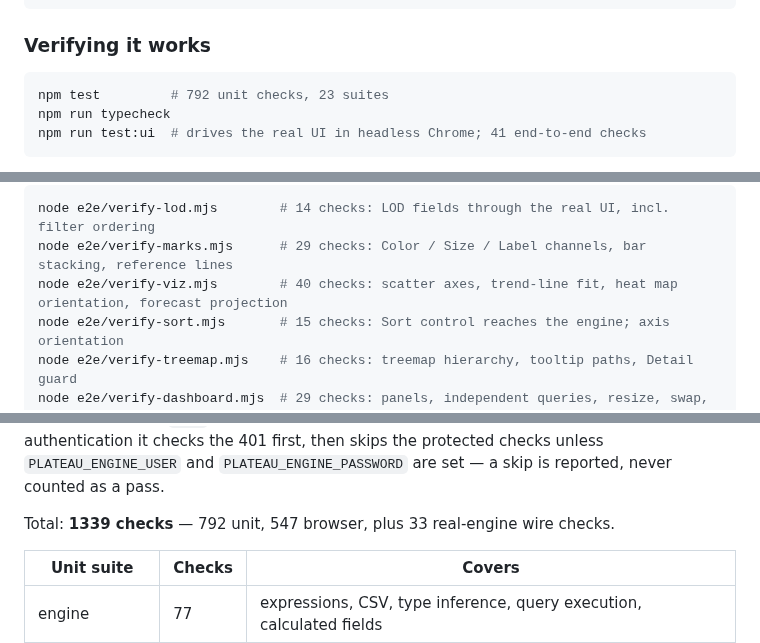
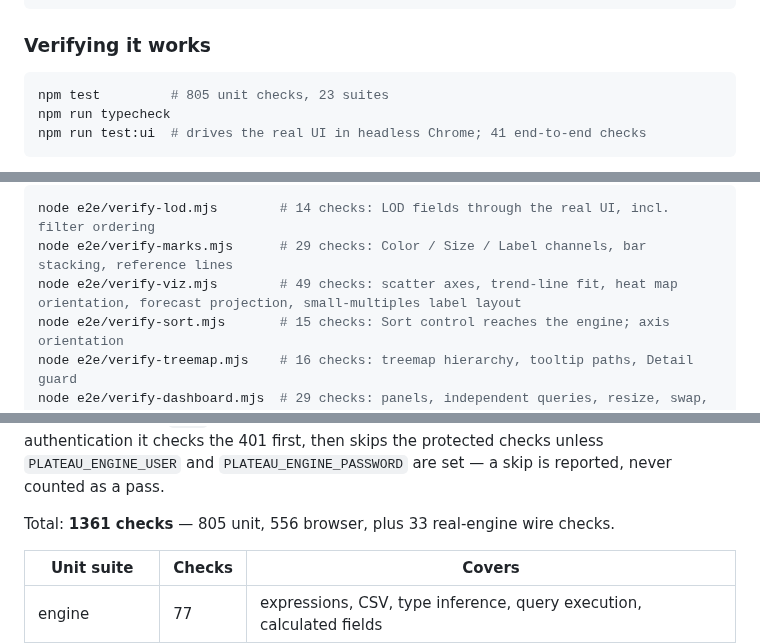
Before and after one commit to bfinucane/plateau, a Markdown page: README.md, 3 parts joined by grey strips. Drawn GitHub-style.

````diff
--- a/README.md
+++ b/README.md
@@ -333,7 +333,7 @@ npm run serve    # http://127.0.0.1:5177
 ### Verifying it works
 
 ```bash
-npm test         # 792 unit checks, 23 suites
+npm test         # 805 unit checks, 23 suites
 npm run typecheck
 npm run test:ui  # drives the real UI in headless Chrome; 41 end-to-end checks
 ```
@@ -367,7 +367,7 @@ The other harnesses, each of which prints `N passed, M failed`:
 ```bash
 node e2e/verify-lod.mjs        # 14 checks: LOD fields through the real UI, incl. filter ordering
 node e2e/verify-marks.mjs      # 29 checks: Color / Size / Label channels, bar stacking, reference lines
-node e2e/verify-viz.mjs        # 40 checks: scatter axes, trend-line fit, heat map orientation, forecast projection
+node e2e/verify-viz.mjs        # 49 checks: scatter axes, trend-line fit, heat map orientation, forecast projection, small-multiples label layout
 node e2e/verify-sort.mjs       # 15 checks: Sort control reaches the engine; axis orientation
 node e2e/verify-treemap.mjs    # 16 checks: treemap hierarchy, tooltip paths, Detail guard
 node e2e/verify-dashboard.mjs  # 29 checks: panels, independent queries, resize, swap, persistence
@@ -394,7 +394,7 @@ writes nothing. If the engine requires authentication it checks the 401 first, t
 skips the protected checks unless `PLATEAU_ENGINE_USER` and `PLATEAU_ENGINE_PASSWORD`
 are set — a skip is reported, never counted as a pass.
 
-Total: **1339 checks** — 792 unit, 547 browser, plus 33 real-engine wire checks.
+Total: **1361 checks** — 805 unit, 556 browser, plus 33 real-engine wire checks.
 
 | Unit suite | Checks | Covers |
 | --- | --- | --- |
````
Also changed, not shown: other parts of README.md (+2 -2 lines), HANDOVER.md (+38 -15 lines), docs/screenshots/67-small-multiples-labels.png (added), 4 other files.
